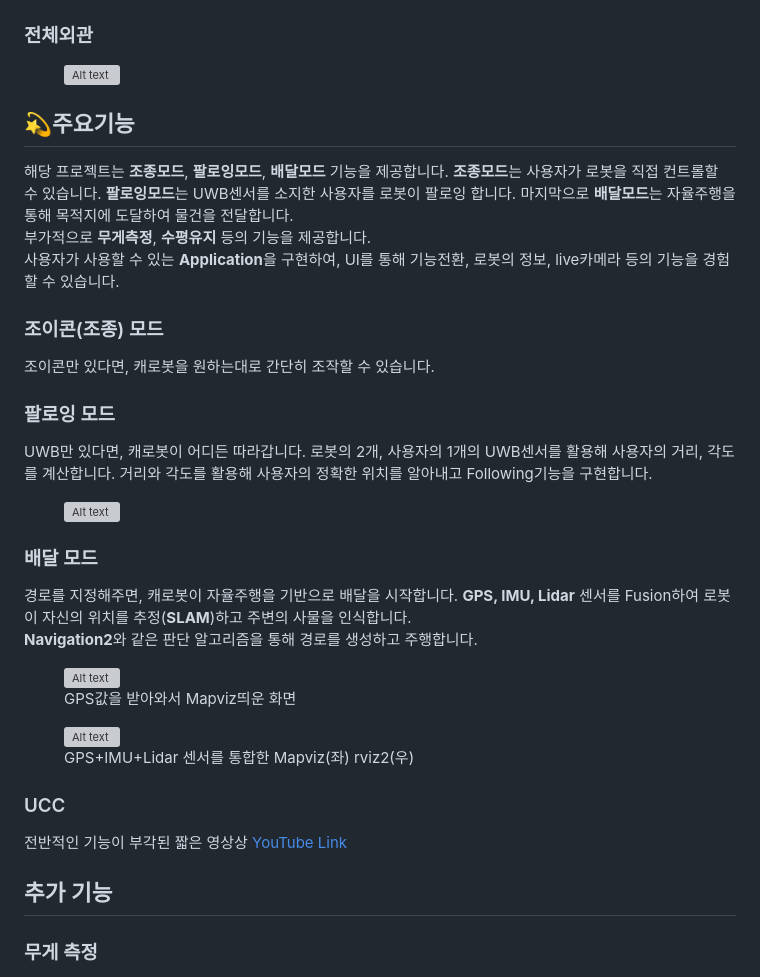
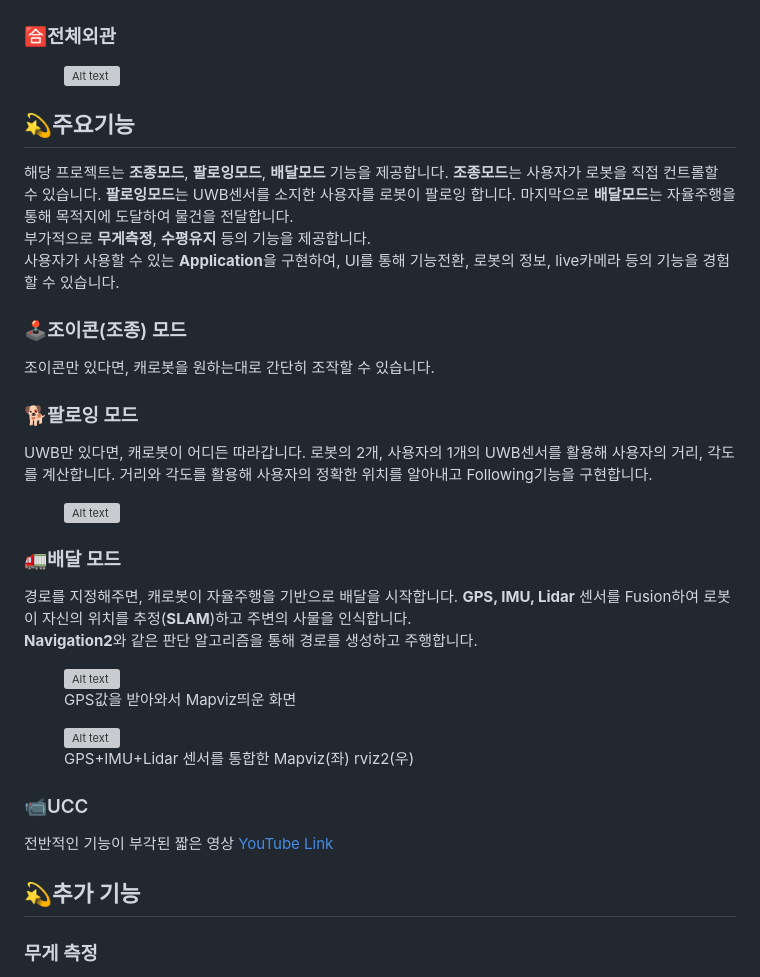
Before and after one commit to HwangCU/Autonomous-transport-mobile-robot, a Markdown page: README.md, the part around the change printed below. GitHub-like rendering; grey boxes are pictures that could not be loaded.

Commit message:
README 수정

```diff
--- a/README.md
+++ b/README.md
@@ -83,7 +83,7 @@
     <img src="docs/img/image-2.png" alt="Alt text" width=640 height=480/>
 </figure>
 
-### 전체외관
+### 🈴전체외관
 <figure>
     <img src="docs/img/New Collage (4).gif" alt="Alt text" width=640 height=480/>
 </figure>
@@ -92,16 +92,16 @@
  해당 프로젝트는 **조종모드**, **팔로잉모드**, **배달모드** 기능을 제공합니다. **조종모드**는 사용자가 로봇을 직접 컨트롤할 수 있습니다. **팔로잉모드**는 UWB센서를 소지한 사용자를 로봇이 팔로잉 합니다. 마지막으로 **배달모드**는 자율주행을 통해 목적지에 도달하여 물건을 전달합니다.\
  부가적으로 **무게측정**, **수평유지** 등의 기능을 제공합니다.\
  사용자가 사용할 수 있는 **Application**을 구현하여, UI를 통해 기능전환, 로봇의 정보, live카메라 등의 기능을 경험할 수 있습니다.
-### 조이콘(조종) 모드
+### 🕹️조이콘(조종) 모드
 조이콘만 있다면, 캐로봇을 원하는대로 간단히 조작할 수 있습니다.
 
-### 팔로잉 모드
+### 🐕팔로잉 모드
 UWB만 있다면, 캐로봇이 어디든 따라갑니다. 로봇의 2개, 사용자의 1개의 UWB센서를 활용해 사용자의 거리, 각도를 계산합니다. 거리와 각도를 활용해 사용자의 정확한 위치를 알아내고 Following기능을 구현합니다.
 <figure>
     <img src="docs/img/UWB.gif" alt="Alt text" width=640 height=480/>
 </figure>
 
-### 배달 모드
+### 🚛배달 모드
 경로를 지정해주면, 캐로봇이 자율주행을 기반으로 배달을 시작합니다. **GPS, IMU, Lidar** 센서를 Fusion하여 로봇이 자신의 위치를 추정(**SLAM**)하고 주변의 사물을 인식합니다. \
 **Navigation2**와 같은 판단 알고리즘을 통해 경로를 생성하고 주행합니다.
 
@@ -115,11 +115,11 @@ UWB만 있다면, 캐로봇이 어디든 따라갑니다. 로봇의 2개, 사용
     <figcaption>GPS+IMU+Lidar 센서를 통합한 Mapviz(좌) rviz2(우) </figcaption>
 </figure>
 
-### UCC
-전반적인 기능이 부각된 짧은 영상상
+### 📹UCC
+전반적인 기능이 부각된 짧은 영상
 [YouTube Link](https://youtu.be/uDIG6P6mnm4)
 
-## 추가 기능
+## 💫추가 기능
 
 ### 무게 측정
 
```
Also changed, not shown: other parts of README.md (+5 -5 lines), docs/img/github_logo.png (added).
